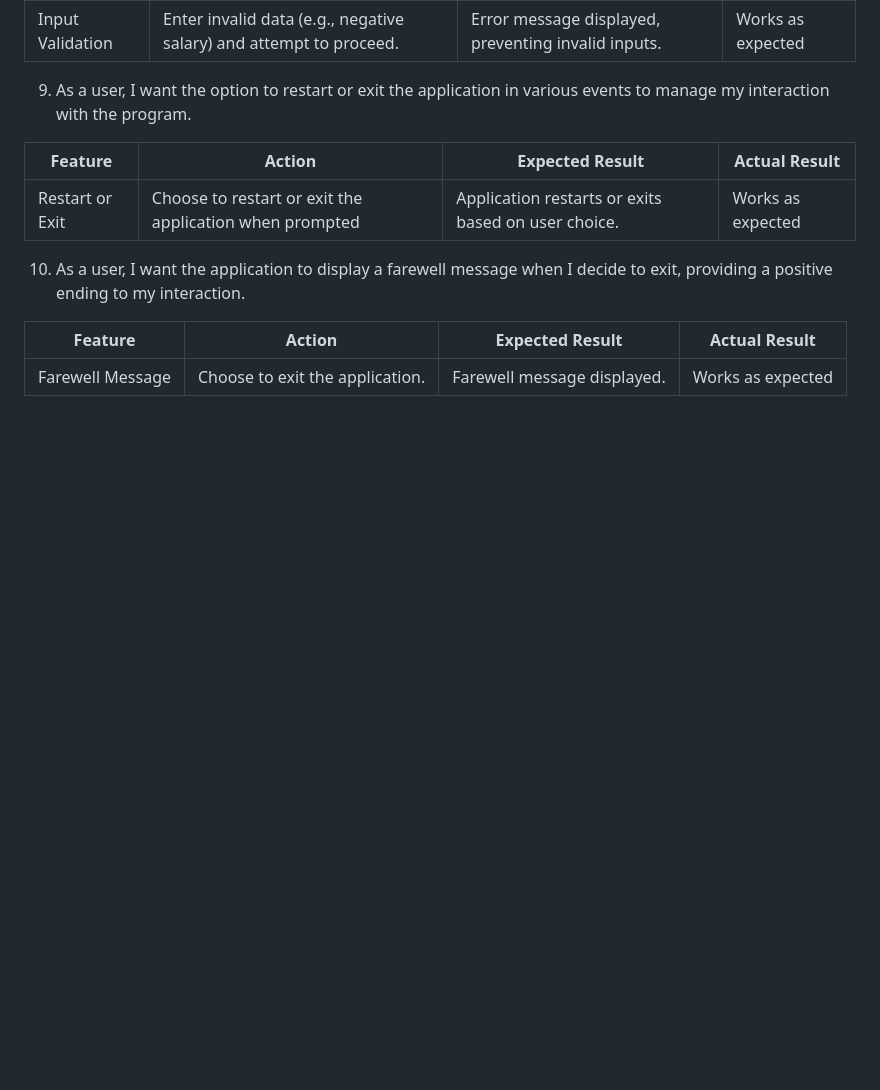
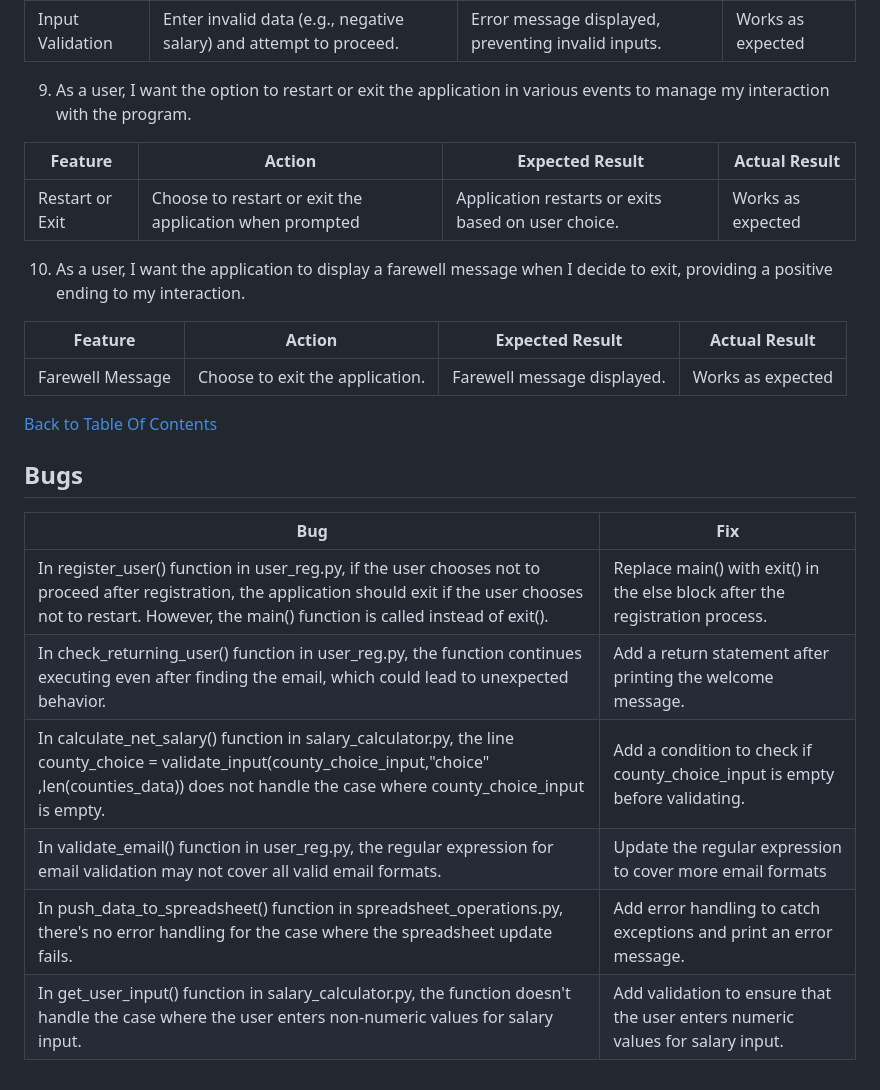
Before and after one commit to SanorSmith/CI_PP3_Salary_Calculator, a Markdown page: README.md, the part around the change. GitHub-like rendering; blank space fills up the shorter version.

Commit message:
READMME: Add Bugs section

```diff
--- a/README.md
+++ b/README.md
@@ -464,3 +464,15 @@ The following flowchart summarises the structure and logic of the application.
 | **Feature**   | **Action**                    | **Expected Result**          | **Actual Result** |
 | ------------- | ----------------------------- | ---------------------------- | ----------------- |
 | Farewell Message | Choose to exit the application. | Farewell message displayed. | Works as expected |
+
+[Back to Table Of Contents](#table-of-contents)
+## Bugs
+
+| **Bug** | **Fix** |
+| ------- | ------- |
+| In register_user() function in user_reg.py, if the user chooses not to proceed after registration, the application should exit if the user chooses not to restart. However, the main() function is called instead of exit(). | Replace main() with exit() in the else block after the registration process. |
+| In check_returning_user() function in user_reg.py, the function continues executing even after finding the email, which could lead to unexpected behavior. | Add a return statement after printing the welcome message. |
+|  In calculate_net_salary() function in salary_calculator.py, the line county_choice = validate_input(county_choice_input,"choice" ,len(counties_data)) does not handle the case where county_choice_input is empty. | Add a condition to check if county_choice_input is empty before validating. |
+|  In validate_email() function in user_reg.py, the regular expression for email validation may not cover all valid email formats. | Update the regular expression to cover more email formats |
+|  In push_data_to_spreadsheet() function in spreadsheet_operations.py, there's no error handling for the case where the spreadsheet update fails. | Add error handling to catch exceptions and print an error message. |
+|  In get_user_input() function in salary_calculator.py, the function doesn't handle the case where the user enters non-numeric values for salary input. | Add validation to ensure that the user enters numeric values for salary input. |
```
